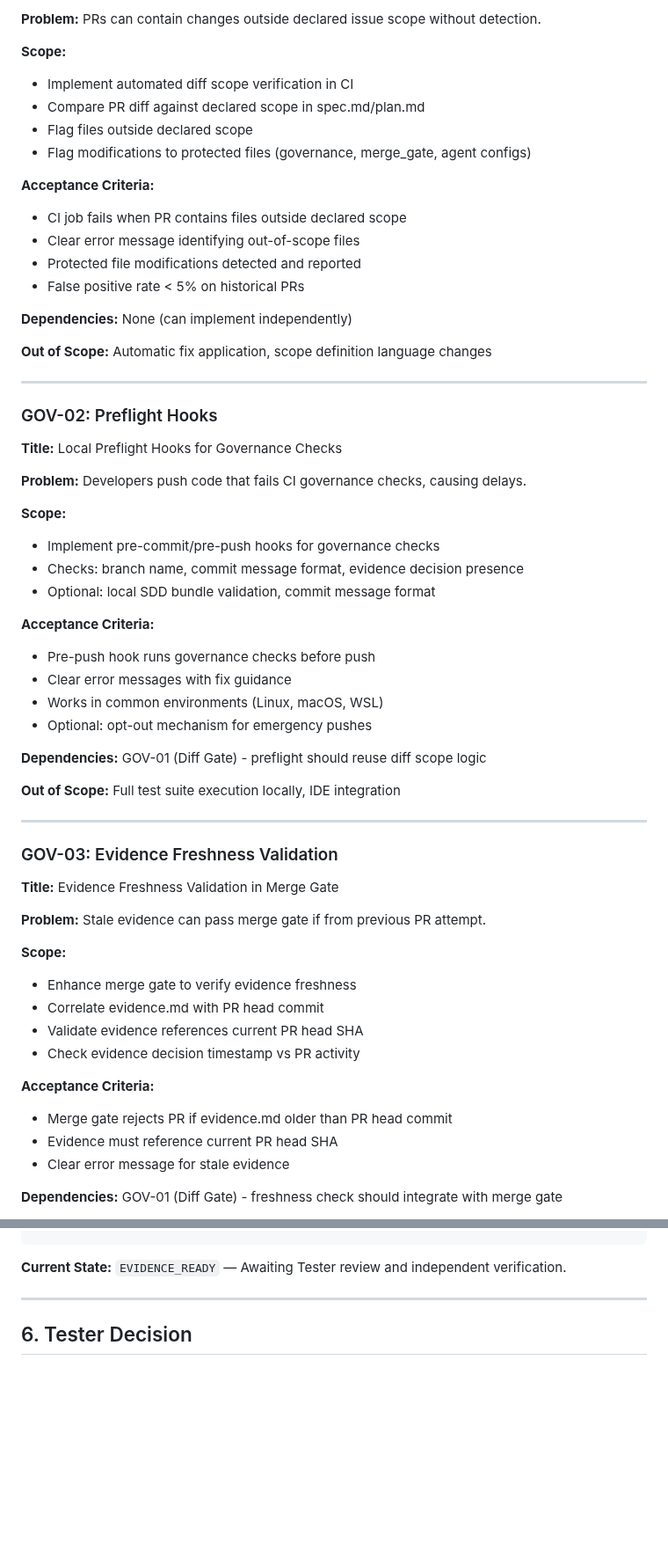
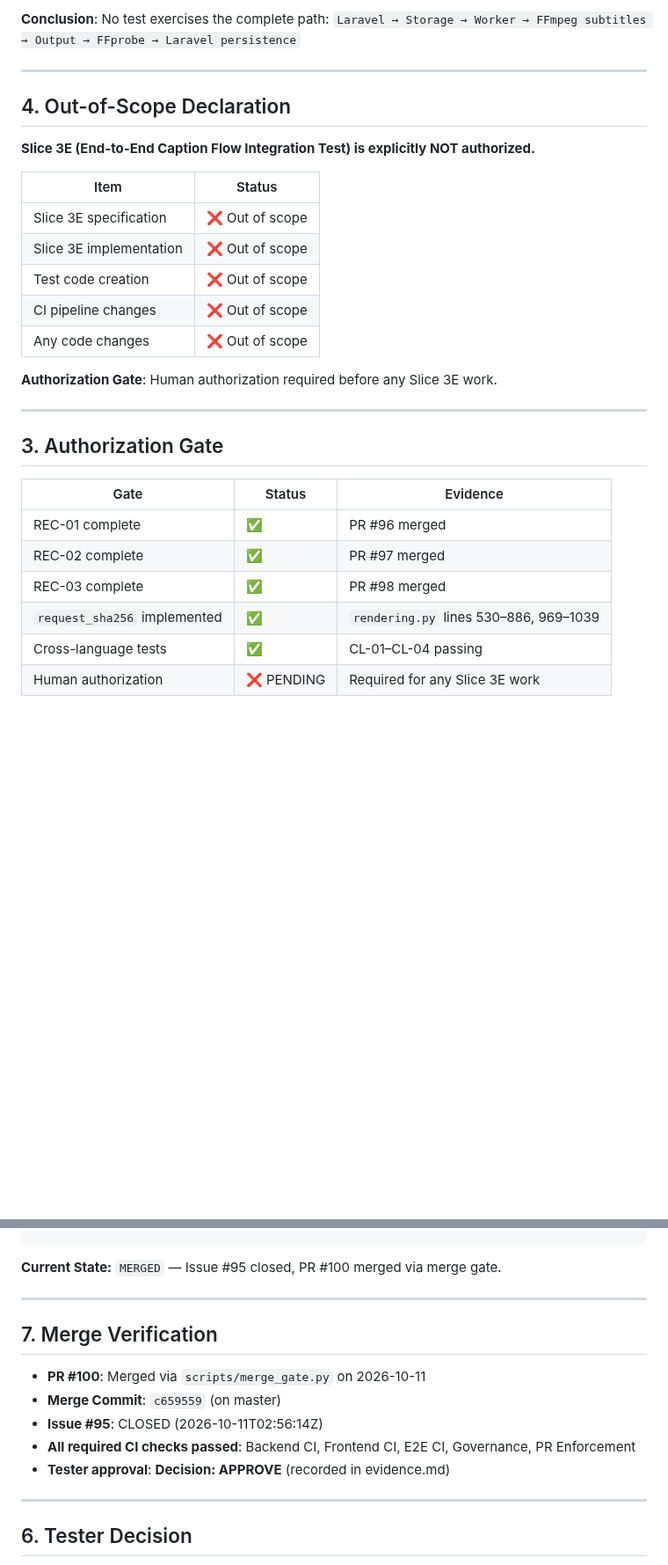
Before and after one commit to CarlosEGoulart/AiClip, a Markdown page: specs/095-rec-05-governance-automation-audit/evidence.md, 2 parts joined by grey strips. Shown at 88% size. GitHub-like rendering; blank space fills up the shorter version.

````diff
--- a/specs/095-rec-05-governance-automation-audit/evidence.md
+++ b/specs/095-rec-05-governance-automation-audit/evidence.md
@@ -147,63 +55,32 @@ Orchestrates all validators against GitHub event payload:
 
-**Problem:** PRs can contain changes outside declared issue scope without detection.
-
-**Scope:**
-- Implement automated diff scope verification in CI
-- Compare PR diff against declared scope in spec.md/plan.md
-- Flag files outside declared scope
-- Flag modifications to protected files (governance, merge_gate, agent configs)
-
-**Acceptance Criteria:**
-- CI job fails when PR contains files outside declared scope
-- Clear error message identifying out-of-scope files
-- Protected file modifications detected and reported
-- False positive rate < 5% on historical PRs
-
-**Dependencies:** None (can implement independently)
-
-**Out of Scope:** Automatic fix application, scope definition language changes
+**Conclusion**: No test exercises the complete path: `Laravel → Storage → Worker → FFmpeg subtitles → Output → FFprobe → Laravel persistence`
 
 ---
 
-### GOV-02: Preflight Hooks
+## 4. Out-of-Scope Declaration
 
-**Title:** Local Preflight Hooks for Governance Checks
+**Slice 3E (End-to-End Caption Flow Integration Test) is explicitly NOT authorized.**
 
-**Problem:** Developers push code that fails CI governance checks, causing delays.
+| Item | Status |
+|------|--------|
+| Slice 3E specification | ❌ Out of scope |
+| Slice 3E implementation | ❌ Out of scope |
+| Test code creation | ❌ Out of scope |
+| CI pipeline changes | ❌ Out of scope |
+| Any code changes | ❌ Out of scope |
 
-**Scope:**
-- Implement pre-commit/pre-push hooks for governance checks
-- Checks: branch name, commit message format, evidence decision presence
-- Optional: local SDD bundle validation, commit message format
-
-**Acceptance Criteria:**
-- Pre-push hook runs governance checks before push
-- Clear error messages with fix guidance
-- Works in common environments (Linux, macOS, WSL)
-- Optional: opt-out mechanism for emergency pushes
-
-**Dependencies:** GOV-01 (Diff Gate) - preflight should reuse diff scope logic
-
-**Out of Scope:** Full test suite execution locally, IDE integration
+**Authorization Gate**: Human authorization required before any Slice 3E work.
 
 ---
 
-### GOV-03: Evidence Freshness Validation
+## 3. Authorization Gate
 
-**Title:** Evidence Freshness Validation in Merge Gate
+| Gate | Status | Evidence |
+|------|--------|----------|
+| REC-01 complete | ✅ | PR #96 merged |
+| REC-02 complete | ✅ | PR #97 merged |
+| REC-03 complete | ✅ | PR #98 merged |
+| `request_sha256` implemented | ✅ | `rendering.py` lines 530–886, 969–1039 |
+| Cross-language tests | ✅ | CL-01–CL-04 passing |
+| Human authorization | ❌ PENDING | Required for any Slice 3E work |
 
-**Problem:** Stale evidence can pass merge gate if from previous PR attempt.
-
-**Scope:**
-- Enhance merge gate to verify evidence freshness
-- Correlate evidence.md with PR head commit
-- Validate evidence references current PR head SHA
-- Check evidence decision timestamp vs PR activity
-
-**Acceptance Criteria:**
-- Merge gate rejects PR if evidence.md older than PR head commit
-- Evidence must reference current PR head SHA
-- Clear error message for stale evidence
-
-**Dependencies:** GOV-01 (Diff Gate) - freshness check should integrate with merge gate
-
@@ -320,7 +178,17 @@ NO_ACTIVE_ISSUE
     → NO_ACTIVE_ISSUE (pending)
 ```
 
-**Current State:** `EVIDENCE_READY` — Awaiting Tester review and independent verification.
+**Current State:** `MERGED` — Issue #95 closed, PR #100 merged via merge gate.
+
+---
+
+## 7. Merge Verification
+
+- **PR #100**: Merged via `scripts/merge_gate.py` on 2026-10-11
+- **Merge Commit**: `c659559` (on master)
+- **Issue #95**: CLOSED (2026-10-11T02:56:14Z)
+- **All required CI checks passed**: Backend CI, Frontend CI, E2E CI, Governance, PR Enforcement
+- **Tester approval**: **Decision: APPROVE** (recorded in evidence.md)
 
 ---
 
````
Also changed, not shown: other parts of specs/095-rec-05-governance-automation-audit/evidence.md (+86 -197 lines).
